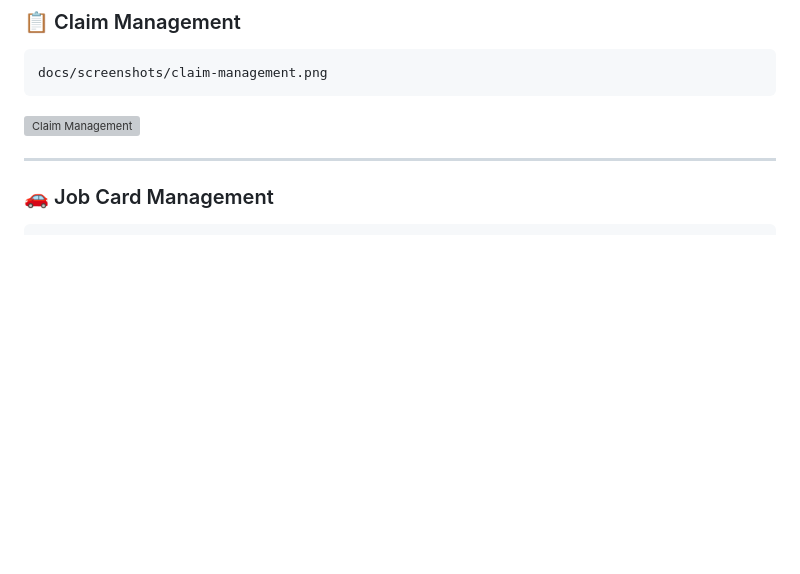
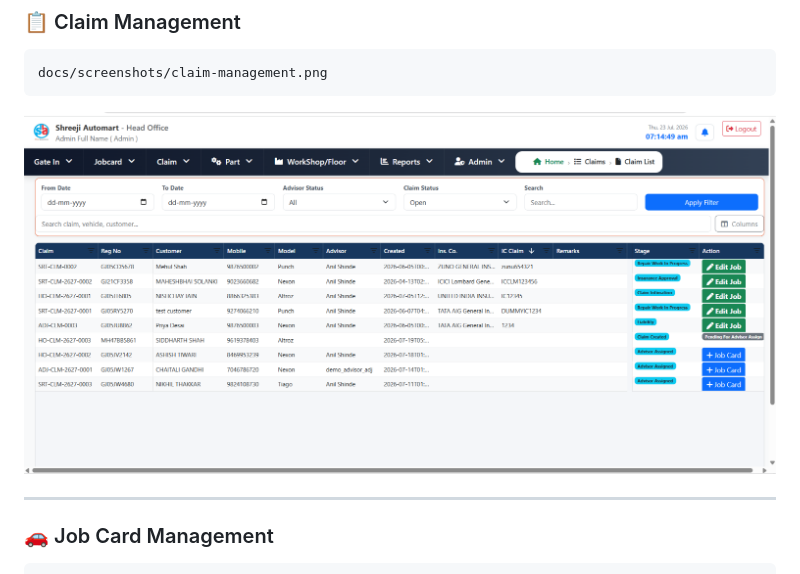
Before and after one commit to anilshinde0806-stack/MasterApp, a Markdown page: README.md, the part around the change. Drawn GitHub-style; blank space fills up the shorter version; grey boxes are pictures that could not be loaded.

````diff
--- a/README.md
+++ b/README.md
@@ -70,7 +70,7 @@ docs/screenshots/dashboard.png
 docs/screenshots/claim-management.png
 ```
 
-![Claim Management](docs/screenshots/claim-management.png)
+![Claim Management](docs/screenshots/claim_list.png)
 
 ------------------------------------------------------------------------
 
````
